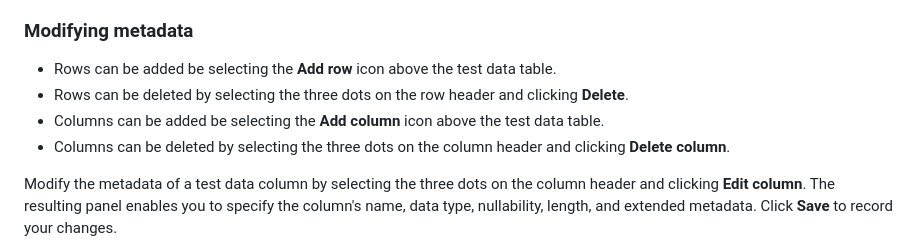
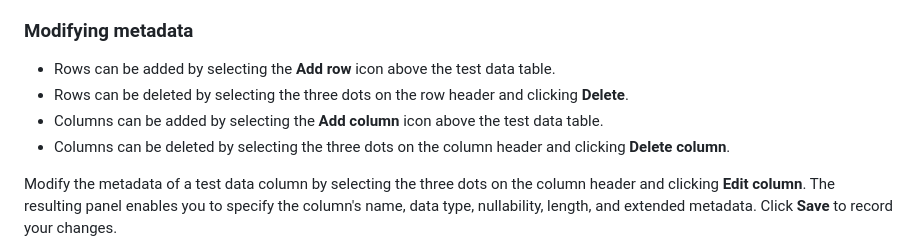
Before and after one commit to DataMigrators/cpd-docs.mettleci.io, a Markdown page: editing-datastage-tests.md, the part around the change. Drawn GitHub-style.

```diff
--- a/editing-datastage-tests.md
+++ b/editing-datastage-tests.md
@@ -28,9 +28,9 @@ As well as using capture and import methods to derive test data, you can also ma
 
 ### Modifying metadata
 
-- Rows can be added be selecting the **Add row** icon above the test data table.
+- Rows can be added by selecting the **Add row** icon above the test data table.
 - Rows can be deleted by selecting the three dots on the row header and clicking **Delete**.
-- Columns can be added be selecting the **Add column** icon above the test data table.
+- Columns can be added by selecting the **Add column** icon above the test data table.
 - Columns can be deleted by selecting the three dots on the column header and clicking **Delete column**.
 
 Modify the metadata of a test data column by selecting the three dots on the column header and clicking **Edit column**.  The resulting panel enables you to specify the column's name, data type, nullability, length, and extended metadata. Click **Save** to record your changes.
```
